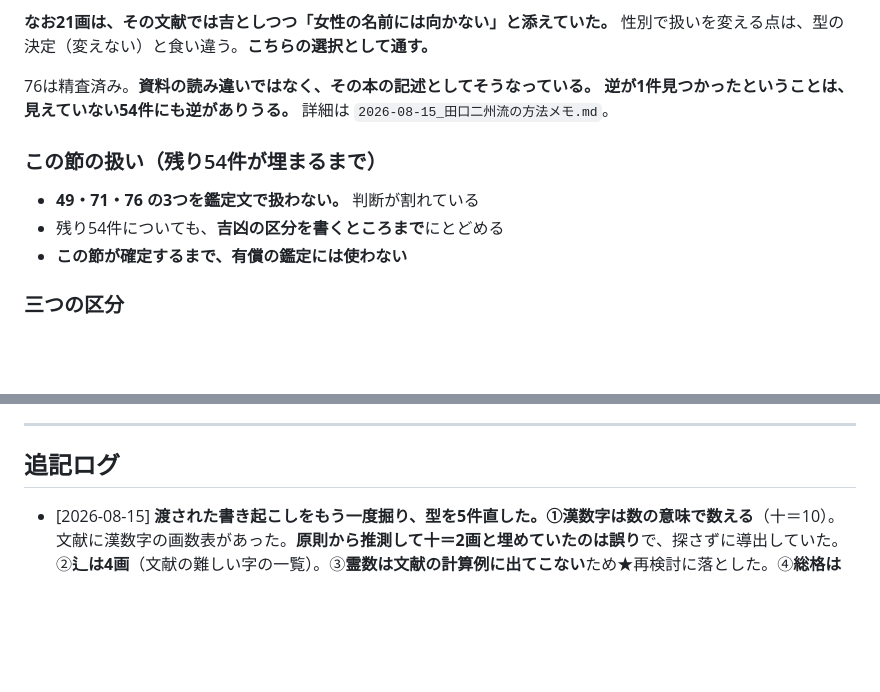
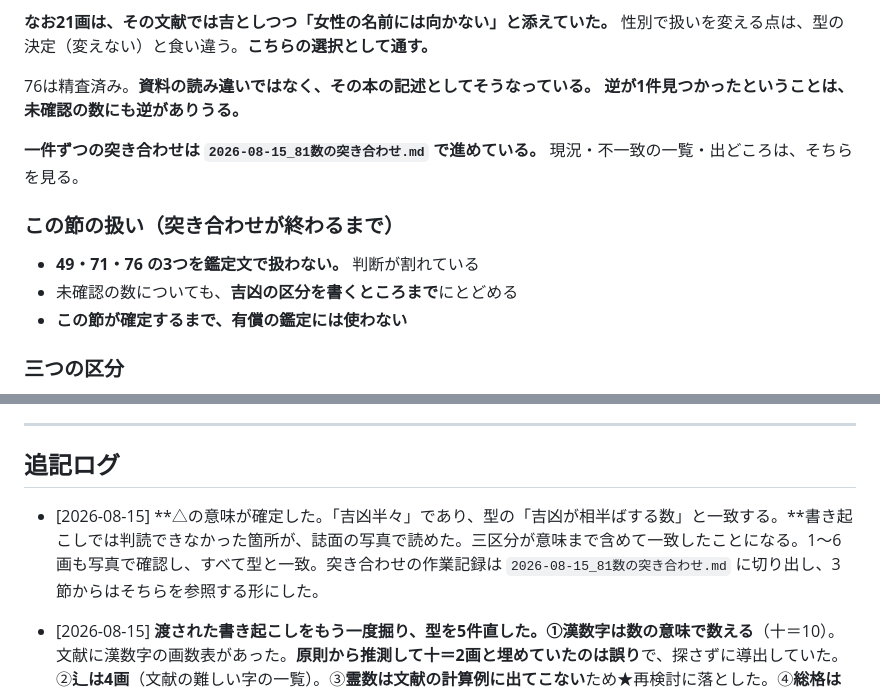
Before and after one commit to Nanjgorilla/ai-office, a Markdown page: departments/coconala/鑑定の型.md, 2 parts joined by grey strips. GitHub-like rendering; blank space fills up the shorter version.

```diff
--- a/departments/coconala/鑑定の型.md
+++ b/departments/coconala/鑑定の型.md
@@ -384,13 +384,15 @@
 性別で扱いを変える点は、型の決定（変えない）と食い違う。**こちらの選択として通す。**
 
 76は精査済み。**資料の読み違いではなく、その本の記述としてそうなっている。**
-**逆が1件見つかったということは、見えていない54件にも逆がありうる。**
-詳細は `2026-08-15_田口二州流の方法メモ.md`。
+**逆が1件見つかったということは、未確認の数にも逆がありうる。**
 
-### この節の扱い（残り54件が埋まるまで）
+**一件ずつの突き合わせは `2026-08-15_81数の突き合わせ.md` で進めている。**
+現況・不一致の一覧・出どころは、そちらを見る。
+
+### この節の扱い（突き合わせが終わるまで）
 
 - **49・71・76 の3つを鑑定文で扱わない。** 判断が割れている
-- 残り54件についても、**吉凶の区分を書くところまで**にとどめる
+- 未確認の数についても、**吉凶の区分を書くところまで**にとどめる
 - **この節が確定するまで、有償の鑑定には使わない**
 
 ### 三つの区分
@@ -1130,6 +1132,8 @@
 
 ## 追記ログ
 
+- [2026-08-15] **△の意味が確定した。「吉凶半々」であり、型の「吉凶が相半ばする数」と一致する。**書き起こしでは判読できなかった箇所が、誌面の写真で読めた。三区分が意味まで含めて一致したことになる。1〜6画も写真で確認し、すべて型と一致。突き合わせの作業記録は `2026-08-15_81数の突き合わせ.md` に切り出し、3節からはそちらを参照する形にした。
+
 - [2026-08-15] **渡された書き起こしをもう一度掘り、型を5件直した。**①**漢数字は数の意味で数える**（十＝10）。文献に漢数字の画数表があった。**原則から推測して十＝2画と埋めていたのは誤り**で、探さずに導出していた。②**辶は4画**（文献の難しい字の一覧）。③**霊数は文献の計算例に出てこない**ため★再検討に落とした。④**総格は一生の運勢**であり、後半生に限定しない。⑤**文献は五行の向きを見ず、隣り合うか否かの2区分**で判断していた。型の5区分はこちらの選択として4節に明記した。あわせて裏が取れた4件（氵犭扌ネの扱い、一の位と五行の対応、外格＝総格−人格、天格を単独で見ない）を記録。**かな・英字を含むお名前と一字姓のお名前は、確定していないため人に上げる**ことにした。活字の字形に引きずられない注意も追加。
 
 - [2026-08-15] **76画を精査し、3節と4節を直した。** 76は資料の読み違いではなく、その本の記述として吉だった（型は凶）。**逆が1件ある以上、見えていない54件にも逆がありうる**旨を明記。あわせて2点訂正。①**△の意味は資料では判読不能**で、「△＝相半ば」と対応づけていたのは早計だった。②**別系統の文献は、五行の関係に独自の重みづけをしていた**（比和でも良くないとする組がある）。4節の読みの方向は共有された規則ではなく**こちらの選択**である旨を4節に明記し、基礎運の比和を「安定しやすい」から「動きは少ない」に弱めた。4節が関係ごとに吉凶の判定を与えない設計は、そのまま維持する。
```
Also changed, not shown: departments/coconala/2026-08-15_81数の突き合わせ.md (added, +145 -0 lines), departments/coconala/2026-08-15_田口二州流の方法メモ.md (+8 -5 lines).
